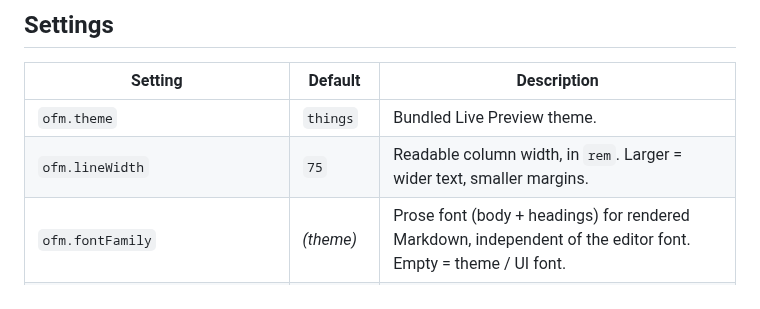
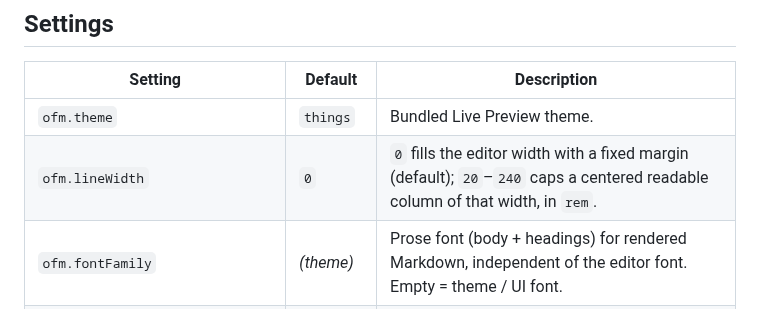
Before and after one commit to quboliu/flintmark, a Markdown page: README.md, the part around the change. Rendered like a GitHub page.

```diff
--- a/README.md
+++ b/README.md
@@ -144,7 +144,7 @@ Missed the first-run prompt? Set it any time — open the Command Palette and ru
 | Setting | Default | Description |
 | --- | --- | --- |
 | `ofm.theme` | `things` | Bundled Live Preview theme. |
-| `ofm.lineWidth` | `75` | Readable column width, in `rem`. Larger = wider text, smaller margins. |
+| `ofm.lineWidth` | `0` | `0` fills the editor width with a fixed margin (default); `20`–`240` caps a centered readable column of that width, in `rem`. |
 | `ofm.fontFamily` | _(theme)_ | Prose font (body + headings) for rendered Markdown, independent of the editor font. Empty = theme / UI font. |
 | `ofm.fontSize` | `0` | Prose font size in px. `0` = editor font size + 2px. |
 | `ofm.monospaceFontFamily` | _(editor)_ | Code font (fenced blocks, inline code, frontmatter). Empty = editor font. |
```
Also changed, not shown: CHANGELOG.md (+10 -0 lines), README.zh-CN.md (+1 -1 lines), media/shots/autocomplete.png, media/shots/editing.png, 4 other files.
